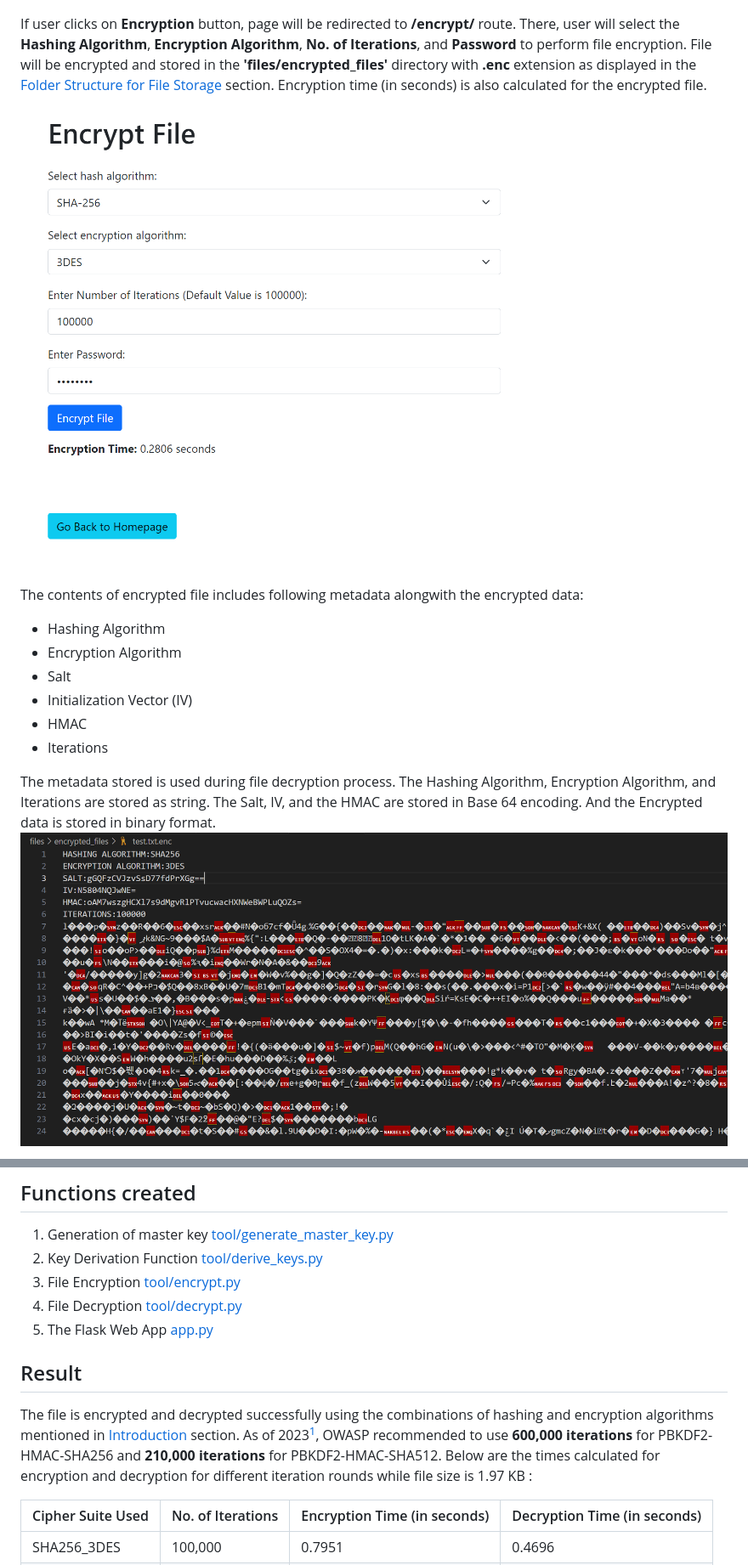
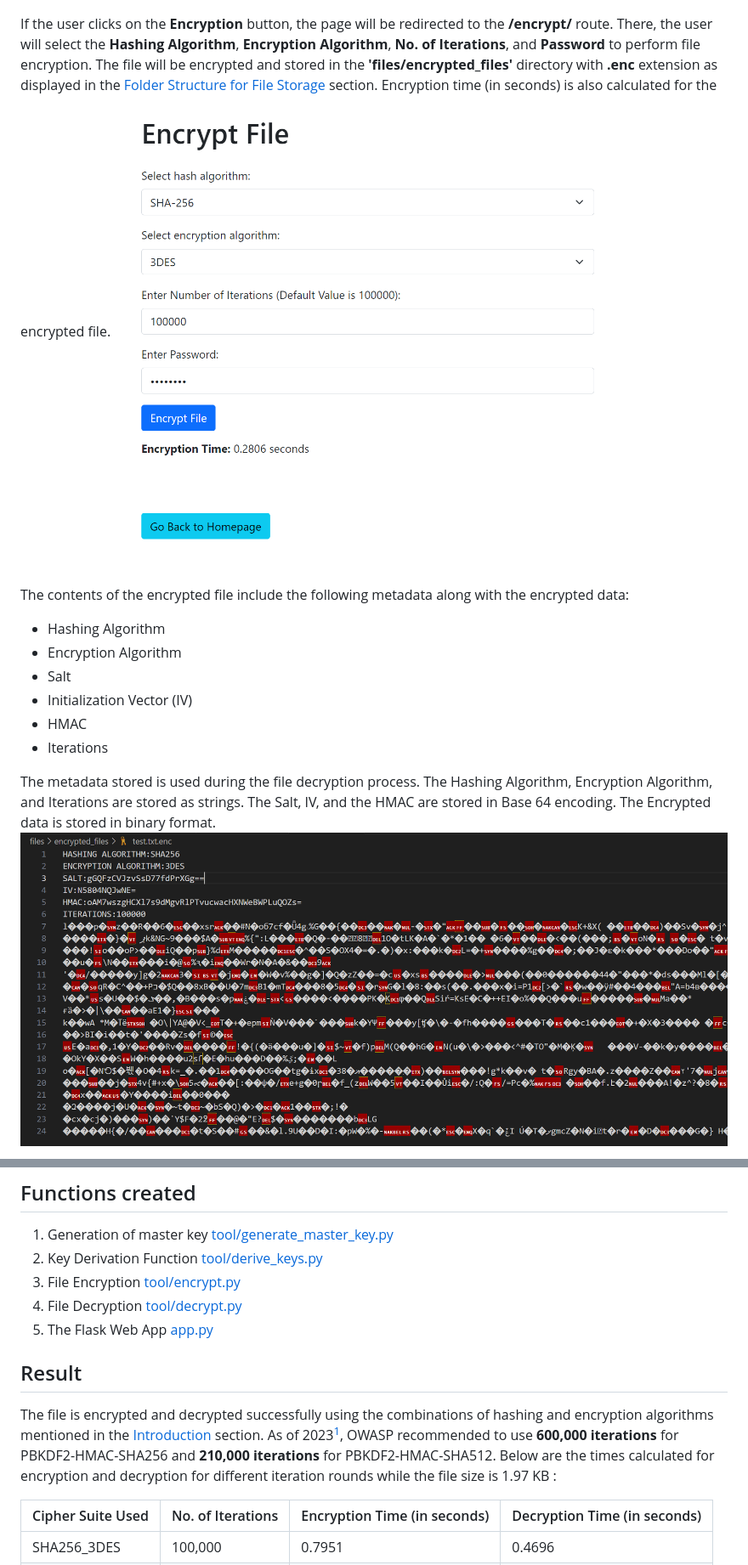
Before and after one commit to nimishsrivastav/encryption-tool, a Markdown page: README.md, 2 parts joined by grey strips. Shown at 85% size. Drawn GitHub-style.

```diff
--- a/README.md
+++ b/README.md
@@ -47,8 +47,8 @@ Once the file is successfully uploaded, user will be provided with two options:
 ![original_file](/assets/images/original_file.PNG)
 
-If user clicks on **Encryption** button, page will be redirected to **/encrypt/<filename>** route. There, user will select the **Hashing Algorithm**, **Encryption Algorithm**, **No. of Iterations**, and **Password** to perform file encryption. File will be encrypted and stored in the **'files/encrypted_files'** directory with **.enc** extension as displayed in the [Folder Structure for File Storage](#folder-structure-for-file-storage) section. Encryption time (in seconds) is also calculated for the encrypted file. ![encrypt_file](/assets/images/encrypt_file.PNG)
+If the user clicks on the **Encryption** button, the page will be redirected to the **/encrypt/<filename>** route. There, the user will select the **Hashing Algorithm**, **Encryption Algorithm**, **No. of Iterations**, and **Password** to perform file encryption. The file will be encrypted and stored in the **'files/encrypted_files'** directory with **.enc** extension as displayed in the [Folder Structure for File Storage](#folder-structure-for-file-storage) section. Encryption time (in seconds) is also calculated for the encrypted file. ![encrypt_file](/assets/images/encrypt_file.PNG)
 
-The contents of encrypted file includes following metadata alongwith the encrypted data:
+The contents of the encrypted file include the following metadata along with the encrypted data:
 * Hashing Algorithm
 * Encryption Algorithm
 * Salt
@@ -56,5 +56,5 @@ The contents of encrypted file includes following metadata alongwith the encrypt
 * HMAC
 * Iterations
 
-The metadata stored is used during file decryption process. The Hashing Algorithm, Encryption Algorithm, and Iterations are stored as string. The Salt, IV, and the HMAC are stored in Base 64 encoding. And the Encrypted data is stored in binary format. ![encrypted_file_contents](/assets/images/encrypted_file_contents.PNG)
+The metadata stored is used during the file decryption process. The Hashing Algorithm, Encryption Algorithm, and Iterations are stored as strings. The Salt, IV, and the HMAC are stored in Base 64 encoding. The Encrypted data is stored in binary format. ![encrypted_file_contents](/assets/images/encrypted_file_contents.PNG)
 
@@ -83,7 +83,7 @@ Below is the list of hashing and encryption algorithms used in this utility:
 5. The Flask Web App [app.py](app.py)
 
 ## Result
-The file is encrypted and decrypted successfully using the combinations of hashing and encryption algorithms mentioned in [Introduction](#introduction) section. As of 2023[^1], OWASP recommended to use **600,000 iterations** for PBKDF2-HMAC-SHA256 and **210,000 iterations** for PBKDF2-HMAC-SHA512. Below are the times calculated for encryption and decryption for different iteration rounds while file size is 1.97 KB :
+The file is encrypted and decrypted successfully using the combinations of hashing and encryption algorithms mentioned in the [Introduction](#introduction) section. As of 2023[^1], OWASP recommended to use **600,000 iterations** for PBKDF2-HMAC-SHA256 and **210,000 iterations** for PBKDF2-HMAC-SHA512. Below are the times calculated for encryption and decryption for different iteration rounds while the file size is 1.97 KB :
 
 | Cipher Suite Used | No. of Iterations | Encryption Time (in seconds) | Decryption Time (in seconds) |
 | ----------------- | ----------------- | ---------------------------- | ---------------------------- |
```
Also changed, not shown: other parts of README.md (+12 -12 lines).
